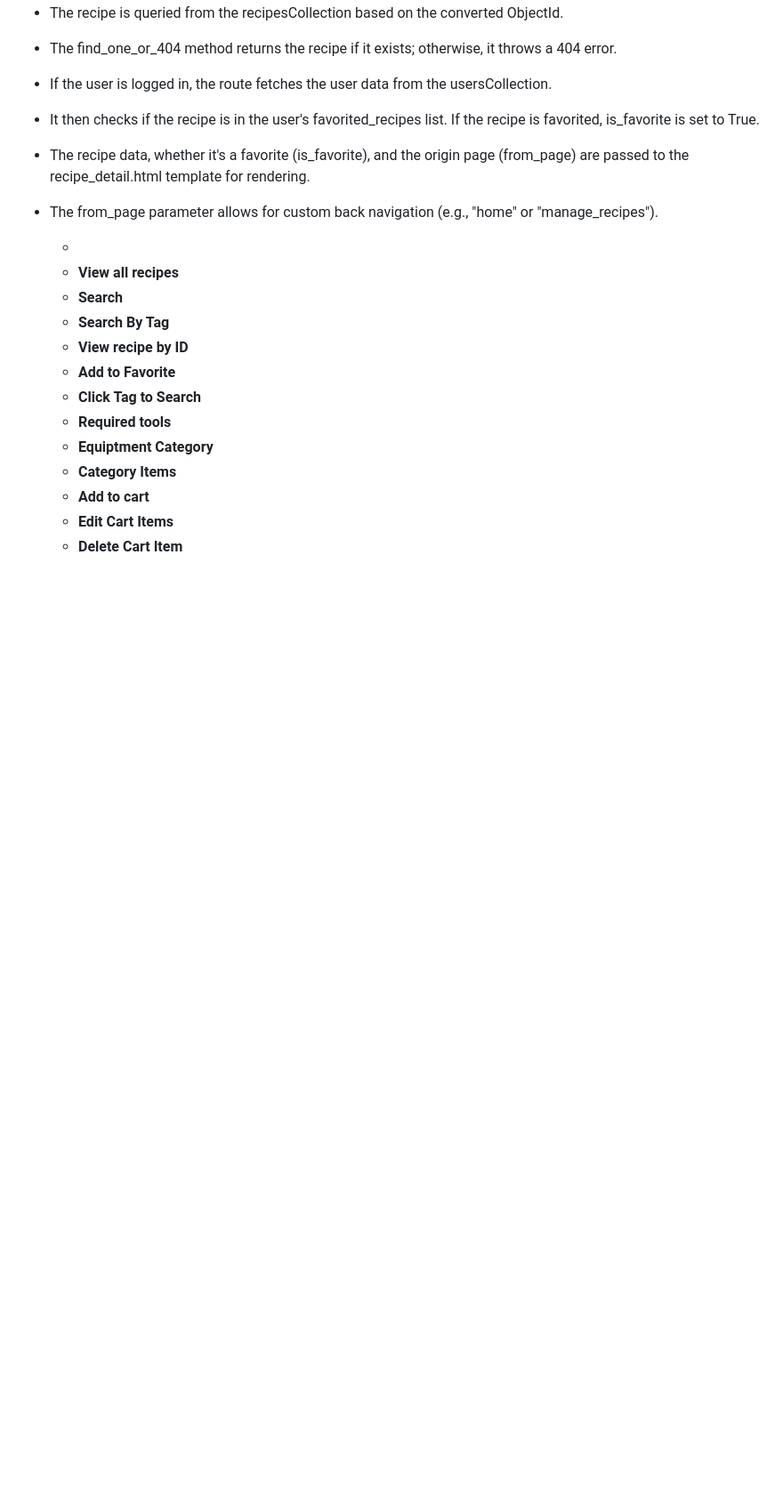
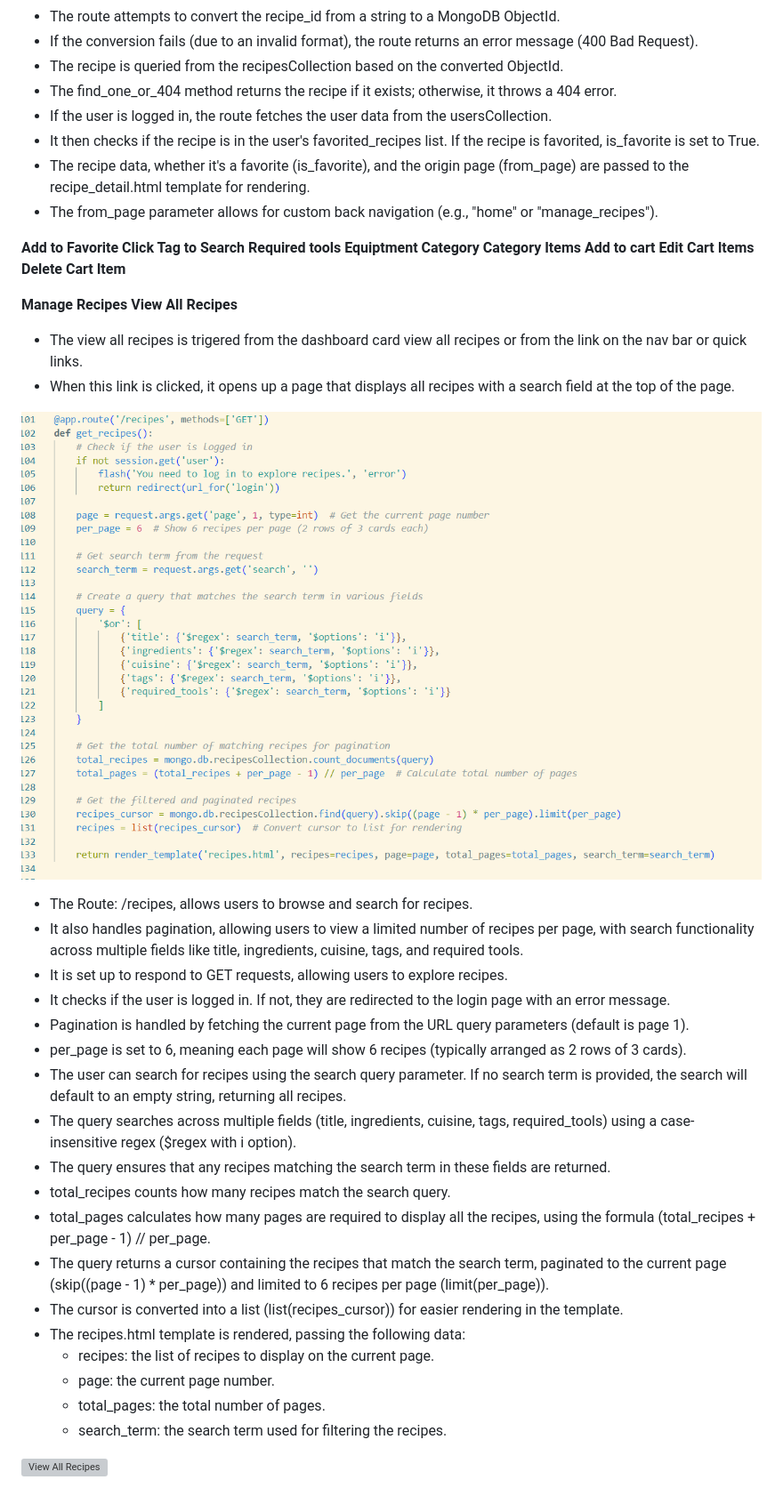
Before and after one commit to twisty147/Twisties-Cook-Book, a Markdown page: README.md, the part around the change. Shown: that part at 89% size. Drawn GitHub-style; pictures changed too: static/images/report_images/allRecipesRoute.png (added); blank space fills up the shorter version; grey boxes are pictures that could not be loaded.

Commit message:
Updating readme file: view all recipes

```diff
--- a/README.md
+++ b/README.md
@@ -764,20 +764,39 @@ This get_recipe route allows users to view a specific recipe's details by its re
 - The recipe data, whether it's a favorite (is_favorite), and the origin page (from_page) are passed to the recipe_detail.html template for rendering.
 -  The from_page parameter allows for custom back navigation (e.g., "home" or "manage_recipes").
 
+**Add to Favorite**
+**Click Tag to Search**
+**Required tools**
+**Equiptment Category**
+**Category Items**
+**Add to cart**
+**Edit Cart Items**
+**Delete Cart Item**
 
+**Manage Recipes**
+**View All Recipes**
+-  The view all recipes is trigered from the dashboard card view all recipes or from the link on the nav bar or quick links.
+-  When this link is clicked, it opens up a page that displays all recipes with a search field at the top of the page.
 
+![View All Recipes](./static/images/report_images/allRecipesRoute.png)
 
+-  The Route: /recipes, allows users to browse and search for recipes.
+-  It also handles pagination, allowing users to view a limited number of recipes per page, with search functionality across multiple fields like title, ingredients, cuisine, tags, and required tools.
+-  It is set up to respond to GET requests, allowing users to explore recipes.
+-  It checks if the user is logged in. If not, they are redirected to the login page with an error message.
+-  Pagination is handled by fetching the current page from the URL query parameters (default is page 1).
+-  per_page is set to 6, meaning each page will show 6 recipes (typically arranged as 2 rows of 3 cards).
+-  The user can search for recipes using the search query parameter. If no search term is provided, the search will default to an empty string, returning all recipes.
+-  The query searches across multiple fields (title, ingredients, cuisine, tags, required_tools) using a case-insensitive regex ($regex with i option).
+-  The query ensures that any recipes matching the search term in these fields are returned.
+-  total_recipes counts how many recipes match the search query.
+-  total_pages calculates how many pages are required to display all the recipes, using the formula (total_recipes + per_page - 1) // per_page.
+-  The query returns a cursor containing the recipes that match the search term, paginated to the current page (skip((page - 1) * per_page)) and limited to 6 recipes per page (limit(per_page)).
+-  The cursor is converted into a list (list(recipes_cursor)) for easier rendering in the template.
+-  The recipes.html template is rendered, passing the following data:
+   -  recipes: the list of recipes to display on the current page.
+   -  page: the current page number.
+   -  total_pages: the total number of pages.
+   -  search_term: the search term used for filtering the recipes.
 
-   -
-   -  **View all recipes**
-   -  **Search**
-   -  **Search By Tag**
-   -  **View recipe by ID**
-   -  **Add to Favorite**
-   -  **Click Tag to Search**
-   -  **Required tools**
-   -  **Equiptment Category**
-   -  **Category Items**
-   -  **Add to cart**
-   -  **Edit Cart Items**
-   -  **Delete Cart Item**
+![View All Recipes](./static/images/report_images/allrecipes.png)
```
Also changed, not shown: 1 other file.
